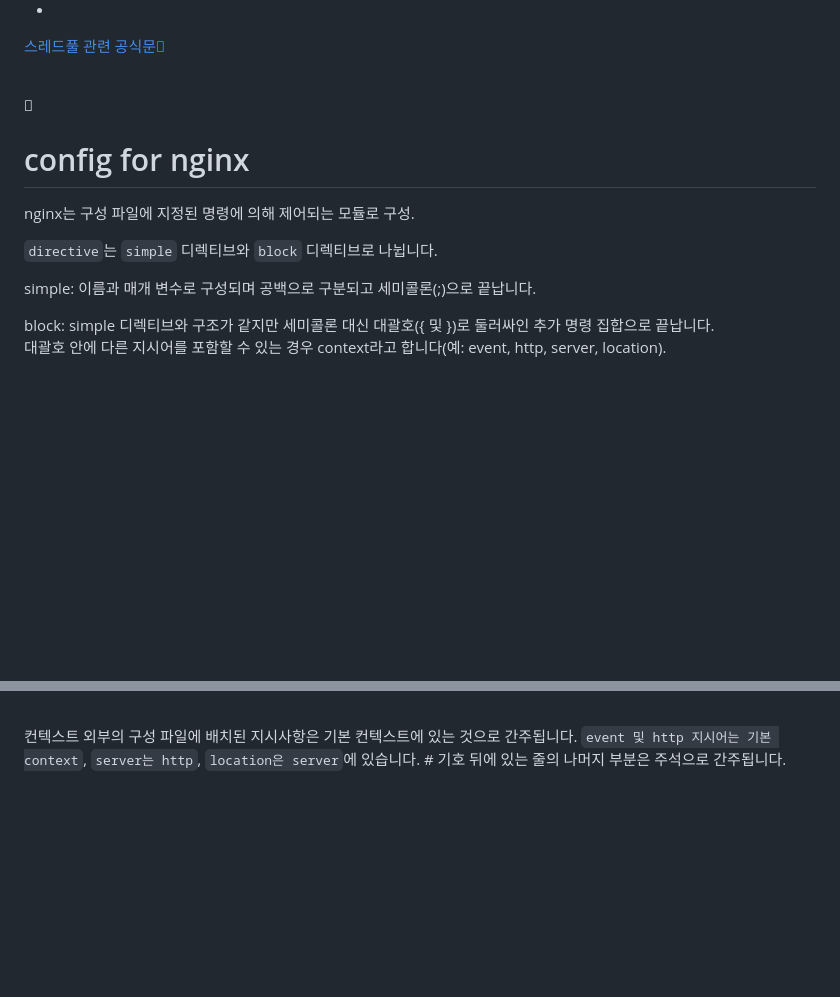
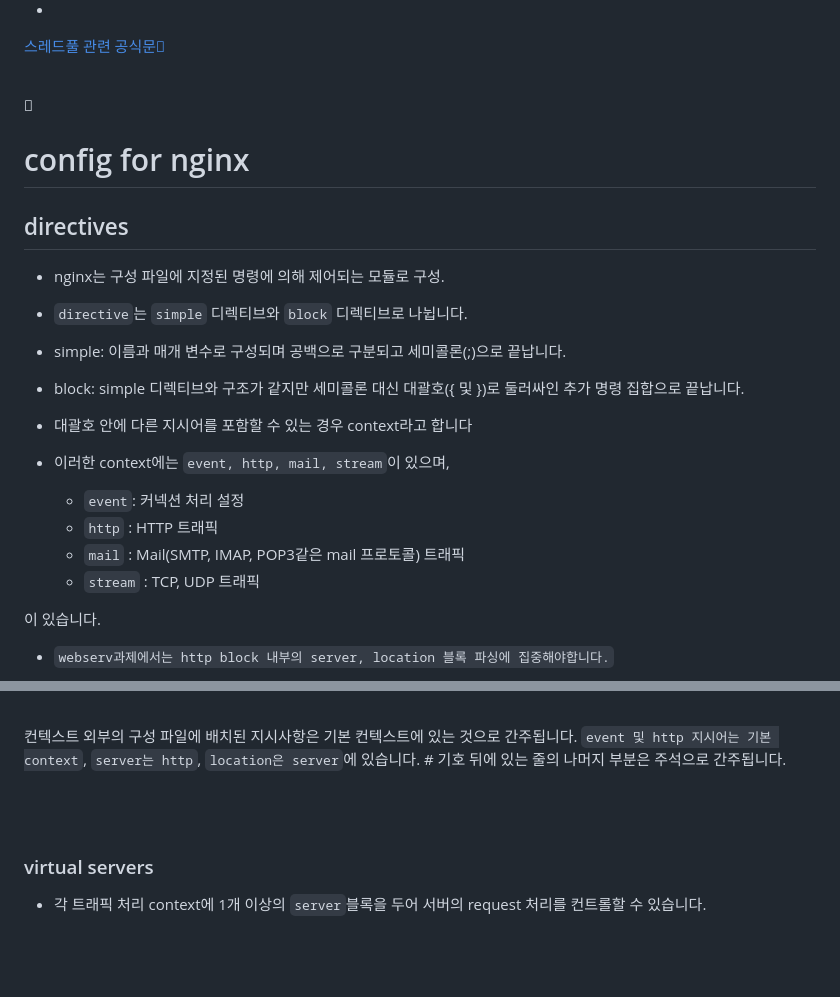
Before and after one commit to koreanddinghwan/nginx-like-webserv-using-kqueue, a Markdown page: readme.md, 2 parts joined by grey strips. Rendered like a GitHub page; blank space fills up the shorter version.

Commit message:
docs(readme): 설계도 초기

```diff
--- a/readme.md
+++ b/readme.md
@@ -95,14 +96,25 @@ int main () {
 
 <br>
 
-
 # config for nginx
 
-nginx는 구성 파일에 지정된 명령에 의해 제어되는 모듈로 구성.
+## directives
 
-`directive`는 `simple` 디렉티브와 `block` 디렉티브로 나뉩니다.
+- nginx는 구성 파일에 지정된 명령에 의해 제어되는 모듈로 구성.
 
-simple: 이름과 매개 변수로 구성되며 공백으로 구분되고 세미콜론(;)으로 끝납니다.
+- `directive`는 `simple` 디렉티브와 `block` 디렉티브로 나뉩니다.
 
-block: simple 디렉티브와 구조가 같지만 세미콜론 대신 대괄호({ 및 })로 둘러싸인 추가 명령 집합으로 끝납니다.
-대괄호 안에 다른 지시어를 포함할 수 있는 경우 context라고 합니다(예: event, http, server, location).
+- simple: 이름과 매개 변수로 구성되며 공백으로 구분되고 세미콜론(;)으로 끝납니다.
+
+- block: simple 디렉티브와 구조가 같지만 세미콜론 대신 대괄호(\{ 및 \})로 둘러싸인 추가 명령 집합으로 끝납니다.
+- 대괄호 안에 다른 지시어를 포함할 수 있는 경우 context라고 합니다
+- 이러한 context에는 `event, http, mail, stream`이 있으며,
+  - `event`: 커넥션 처리 설정
+  - `http` : HTTP 트래픽
+  - `mail` : Mail(SMTP, IMAP, POP3같은 mail 프로토콜) 트래픽
+  - `stream` : TCP, UDP 트래픽
+
+이 있습니다.
+
+- `webserv과제에서는 http block 내부의 server, location 블록 파싱에 집중해야합니다.`
+
@@ -112,6 +125,12 @@ block: simple 디렉티브와 구조가 같지만 세미콜론 대신 대괄호(
 컨텍스트 외부의 구성 파일에 배치된 지시사항은 기본 컨텍스트에 있는 것으로 간주됩니다.
 `event 및 http 지시어는 기본 context`, `server는 http`, `location은 server`에 있습니다.
 \# 기호 뒤에 있는 줄의 나머지 부분은 주석으로 간주됩니다.
+
+<br><br>
+
+### virtual servers
+
+- 각 트래픽 처리 context에 1개 이상의 `server`블록을 두어 서버의 request 처리를 컨트롤할 수 있습니다.
 
 <br><br>
 
```
Also changed, not shown: other parts of readme.md (+2 -1 lines).
